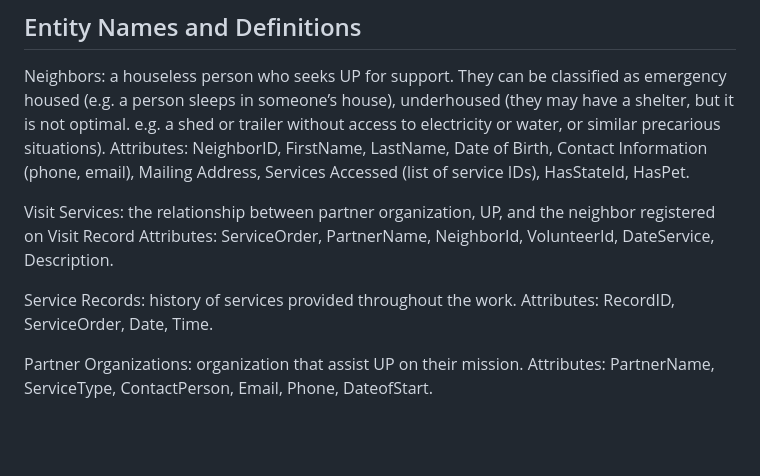
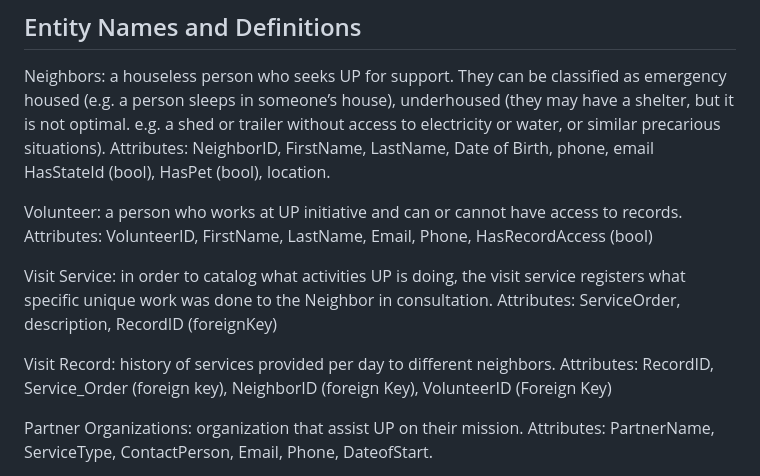
Before and after one commit to 2024-databases-bereacollege/project-milestones, a Markdown page: README.md, the part around the change. GitHub-like rendering; blank space fills up the shorter version.

Commit message:
Updated the Neighbor, Volunteer,Visit Service, and Visit Record. Still need to update the rest, work on normalization, and business rules.

```diff
--- a/README.md
+++ b/README.md
@@ -31,13 +31,17 @@ A VISIT SERVICE is provided by optional one PARTNER ORGANIZATION, whereas a PART
 ## Entity Names and Definitions
 
 Neighbors: a houseless person who seeks UP for support. They can be classified as emergency housed (e.g. a person sleeps in someone’s house), underhoused (they may have a shelter, but it is not optimal. e.g. a shed or trailer without access to electricity or water, or similar precarious situations).
-Attributes: NeighborID, FirstName, LastName, Date of Birth, Contact Information (phone, email), Mailing Address, Services Accessed (list of service IDs), HasStateId, HasPet.
+Attributes: NeighborID, FirstName, LastName, Date of Birth, phone, email HasStateId (bool), HasPet (bool), location.
 
-Visit Services: the relationship between partner organization, UP, and the neighbor registered on Visit Record
-Attributes: ServiceOrder, PartnerName, NeighborId, VolunteerId, DateService, Description.
+Volunteer: a person who works at UP initiative and can or cannot have access to records.
+Attributes: VolunteerID, FirstName, LastName, Email, Phone, HasRecordAccess (bool)
 
-Service Records: history of services provided throughout the work.
-Attributes: RecordID, ServiceOrder, Date, Time.
+
+Visit Service: in order to catalog what activities UP is doing, the visit service registers what specific unique work was done to the Neighbor in consultation.
+Attributes: ServiceOrder, description, RecordID (foreignKey)
+
+Visit Record: history of services provided per day to different neighbors.
+Attributes: RecordID, Service_Order (foreign key), NeighborID (foreign Key), VolunteerID (Foreign Key)
 
 Partner Organizations: organization that assist UP on their mission.
 Attributes: PartnerName, ServiceType, ContactPerson, Email, Phone, DateofStart.
```
